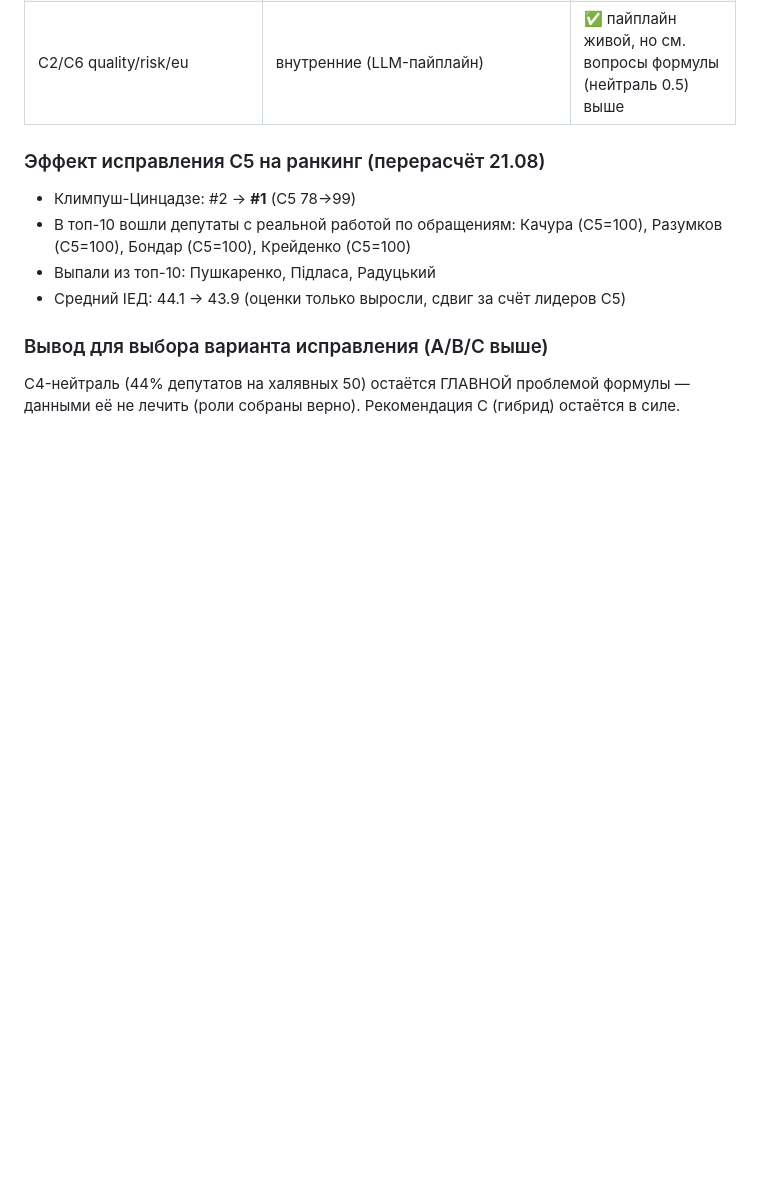
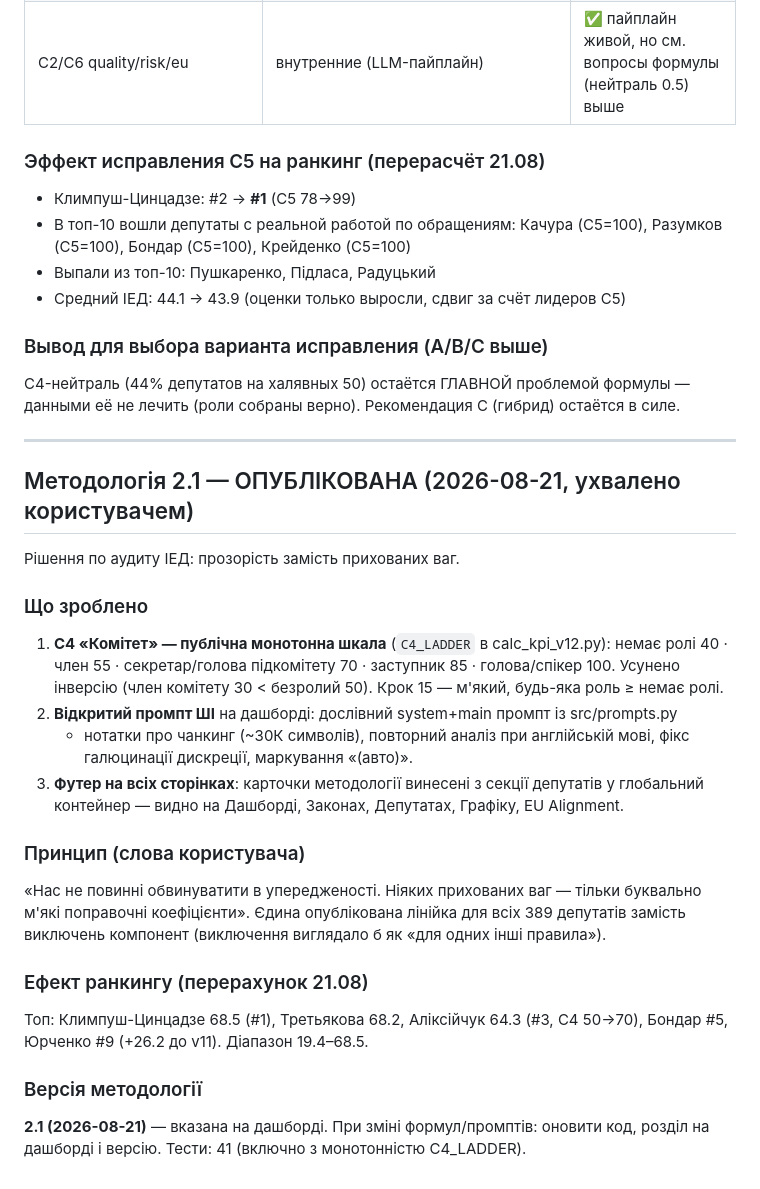
Before and after one commit to Dinollee/radacleaner, a Markdown page: RESEARCH.md, the part around the change. GitHub-like rendering; blank space fills up the shorter version.

Commit message:
docs: methodology 2.1 published - C4 ladder, open LLM prompt, global footer

```diff
--- a/RESEARCH.md
+++ b/RESEARCH.md
@@ -2231,3 +2231,32 @@ JSON-булк оновлюється 1x/добу → внутрішньоден
 ### Вывод для выбора варианта исправления (A/B/C выше)
 C4-нейтраль (44% депутатов на халявных 50) остаётся ГЛАВНОЙ проблемой формулы —
 данными её не лечить (роли собраны верно). Рекомендация C (гибрид) остаётся в силе.
+
+---
+
+## Методологія 2.1 — ОПУБЛІКОВАНА (2026-08-21, ухвалено користувачем)
+
+Рішення по аудиту ІЕД: прозорість замість прихованих ваг.
+
+### Що зроблено
+1. **C4 «Комітет» — публічна монотонна шкала** (`C4_LADDER` в calc_kpi_v12.py):
+   немає ролі 40 · член 55 · секретар/голова підкомітету 70 · заступник 85 · голова/спікер 100.
+   Усунено інверсію (член комітету 30 < безролий 50). Крок 15 — м'який, будь-яка роль ≥ немає ролі.
+2. **Відкритий промпт ШІ** на дашборді: дослівний system+main промпт із src/prompts.py
+   + нотатки про чанкинг (~30К символів), повторний аналіз при англійській мові,
+   фікс галюцинації дискреції, маркування «(авто)».
+3. **Футер на всіх сторінках**: карточки методології винесені з секції депутатів
+   у глобальний контейнер — видно на Дашборді, Законах, Депутатах, Графіку, EU Alignment.
+
+### Принцип (слова користувача)
+«Нас не повинні обвинуватити в упередженості. Ніяких прихованих ваг — тільки буквально
+м'які поправочні коефіцієнти». Єдина опублікована лінійка для всіх 389 депутатів
+замість виключень компонент (виключення виглядало б як «для одних інші правила»).
+
+### Ефект ранкингу (перерахунок 21.08)
+Топ: Климпуш-Цинцадзе 68.5 (#1), Третьякова 68.2, Аліксійчук 64.3 (#3, C4 50→70),
+Бондар #5, Юрченко #9 (+26.2 до v11). Діапазон 19.4–68.5.
+
+### Версія методології
+**2.1 (2026-08-21)** — вказана на дашборді. При зміні формул/промптів: оновити код,
+розділ на дашборді і версію. Тести: 41 (включно з монотонністю C4_LADDER).
```
Also changed, not shown: ARCHITECTURE.md (+11 -3 lines).
